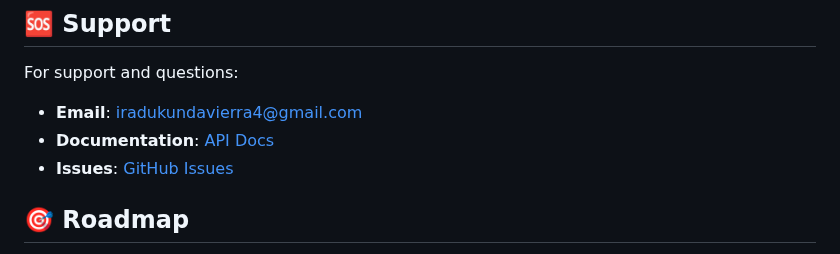
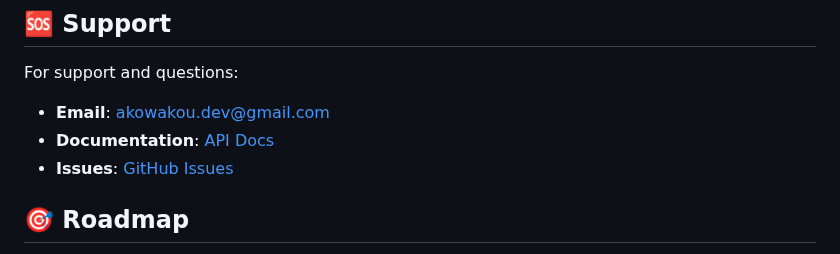
Before and after one commit to devakowakou/Hire-quick-app, a Markdown page: README.md, the part around one of its changes. Rendered like a GitHub page.

```diff
--- a/README.md
+++ b/README.md
@@ -215,5 +215,5 @@ This project is licensed under the GPL License - see the [LICENSE](LICENSE) file
 ## 🆘 Support
 
 For support and questions:
-- **Email**: iradukundavierra4@gmail.com
+- **Email**: akowakou.dev@gmail.com
 - **Documentation**: [API Docs](https://your-domain.com/docs)
```
Also changed, not shown: other parts of README.md (+1 -1 lines).
